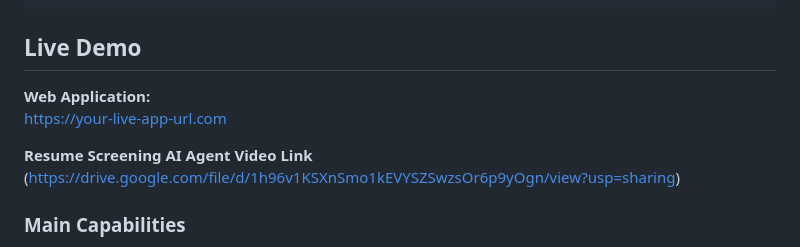
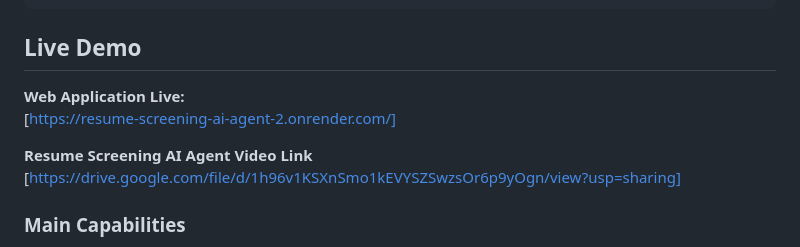
Before and after one commit to padma68/Resume-Screening-AI-Agent, a Markdown page: README.md, the part around the change. Drawn GitHub-style.

Commit message:
Update live demo links in README.md

```diff
--- a/README.md
+++ b/README.md
@@ -36,11 +36,11 @@ Resumes (10+)    ──┘        │
 
 ## Live Demo
 
-**Web Application:**
-https://your-live-app-url.com
+**Web Application Live:**
+[https://resume-screening-ai-agent-2.onrender.com/]
 
 **Resume Screening AI Agent Video Link**
-(https://drive.google.com/file/d/1h96v1KSXnSmo1kEVYSZSwzsOr6p9yOgn/view?usp=sharing)
+[https://drive.google.com/file/d/1h96v1KSXnSmo1kEVYSZSwzsOr6p9yOgn/view?usp=sharing]
 
 ### Main Capabilities
 
```
